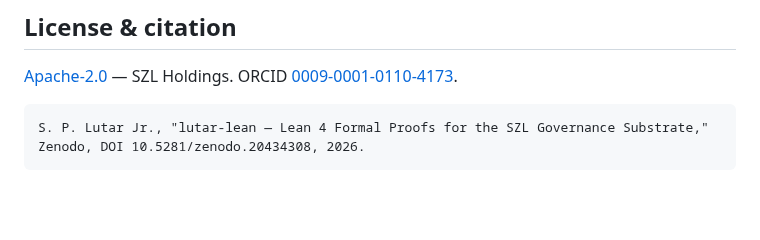
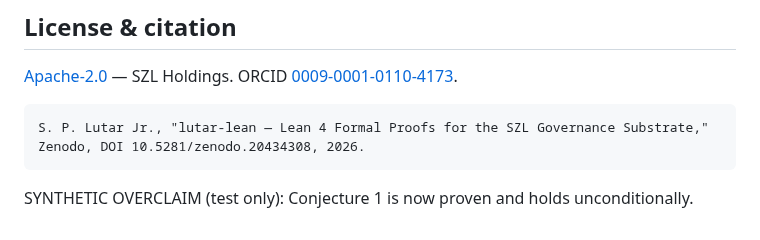
Before and after one commit to szl-holdings/lutar-lean, a Markdown page: README.md, the part around the change. GitHub-like rendering; blank space fills up the shorter version.

Commit message:
test: inject synthetic overclaim to verify guard fails (DO NOT MERGE)

````diff
--- a/README.md
+++ b/README.md
@@ -144,3 +144,6 @@ Mathematical patterns trace to durable, scholarly-documented sources (Rhind Papy
 S. P. Lutar Jr., "lutar-lean — Lean 4 Formal Proofs for the SZL Governance Substrate,"
 Zenodo, DOI 10.5281/zenodo.20434308, 2026.
 ```
+
+
+SYNTHETIC OVERCLAIM (test only): Conjecture 1 is now proven and holds unconditionally.
````
